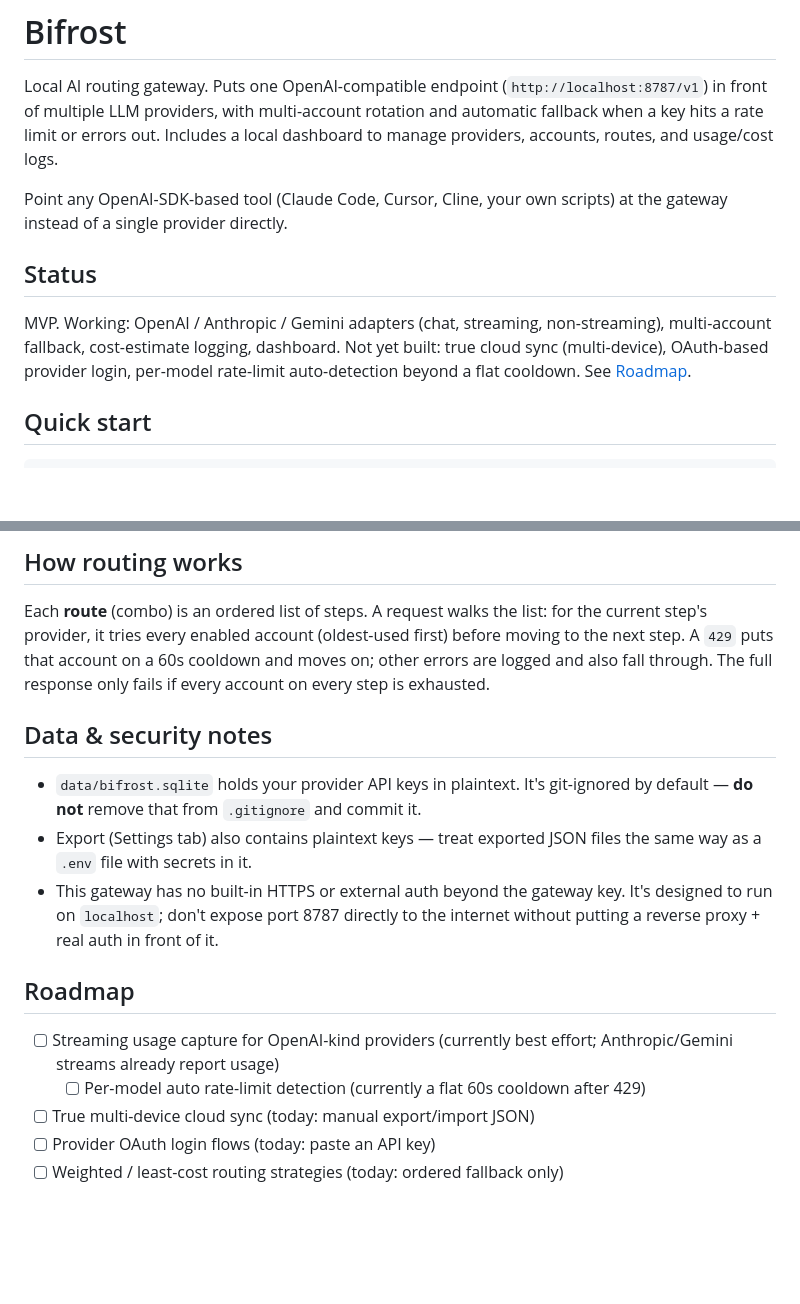
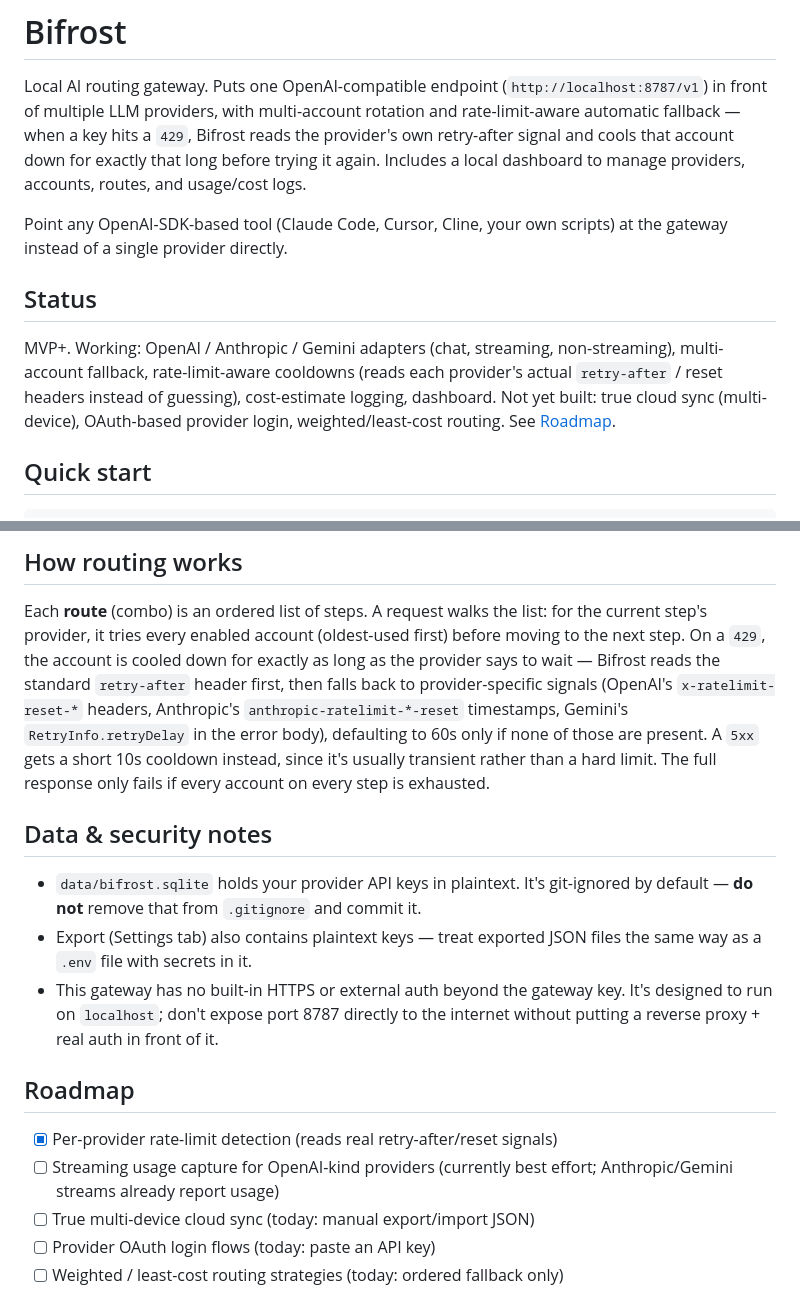
Before and after one commit to Momoru2002/Bifrost-gateway, a Markdown page: README.md, 2 parts joined by grey strips. Rendered like a GitHub page; blank space fills up the shorter version.

Commit message:
Update README: document rate-limit-aware fallback, refresh roadmap

```diff
--- a/README.md
+++ b/README.md
@@ -2,20 +2,23 @@
 
 Local AI routing gateway. Puts one OpenAI-compatible endpoint
 (`http://localhost:8787/v1`) in front of multiple LLM providers, with
-multi-account rotation and automatic fallback when a key hits a rate limit
-or errors out. Includes a local dashboard to manage providers, accounts,
-routes, and usage/cost logs.
+multi-account rotation and rate-limit-aware automatic fallback — when a
+key hits a `429`, Bifrost reads the provider's own retry-after signal and
+cools that account down for exactly that long before trying it again.
+Includes a local dashboard to manage providers, accounts, routes, and
+usage/cost logs.
 
 Point any OpenAI-SDK-based tool (Claude Code, Cursor, Cline, your own
 scripts) at the gateway instead of a single provider directly.
 
 ## Status
 
-MVP. Working: OpenAI / Anthropic / Gemini adapters (chat, streaming,
-non-streaming), multi-account fallback, cost-estimate logging, dashboard.
-Not yet built: true cloud sync (multi-device), OAuth-based provider login,
-per-model rate-limit auto-detection beyond a flat cooldown. See
-[Roadmap](#roadmap).
+MVP+. Working: OpenAI / Anthropic / Gemini adapters (chat, streaming,
+non-streaming), multi-account fallback, rate-limit-aware cooldowns (reads
+each provider's actual `retry-after` / reset headers instead of guessing),
+cost-estimate logging, dashboard. Not yet built: true cloud sync
+(multi-device), OAuth-based provider login, weighted/least-cost routing.
+See [Roadmap](#roadmap).
 
 ## Quick start
 
@@ -51,10 +54,15 @@ curl http://localhost:8787/v1/chat/completions \
 
 Each **route** (combo) is an ordered list of steps. A request walks the
 list: for the current step's provider, it tries every enabled account
-(oldest-used first) before moving to the next step. A `429` puts that
-account on a 60s cooldown and moves on; other errors are logged and also
-fall through. The full response only fails if every account on every step
-is exhausted.
+(oldest-used first) before moving to the next step. On a `429`, the
+account is cooled down for exactly as long as the provider says to wait —
+Bifrost reads the standard `retry-after` header first, then falls back to
+provider-specific signals (OpenAI's `x-ratelimit-reset-*` headers,
+Anthropic's `anthropic-ratelimit-*-reset` timestamps, Gemini's
+`RetryInfo.retryDelay` in the error body), defaulting to 60s only if none
+of those are present. A `5xx` gets a short 10s cooldown instead, since
+it's usually transient rather than a hard limit. The full response only
+fails if every account on every step is exhausted.
 
 ## Data & security notes
 
@@ -70,9 +78,9 @@ is exhausted.
 
 ## Roadmap
 
+- [x] Per-provider rate-limit detection (reads real retry-after/reset signals)
 - [ ] Streaming usage capture for OpenAI-kind providers (currently best
       effort; Anthropic/Gemini streams already report usage)
-  - [ ] Per-model auto rate-limit detection (currently a flat 60s cooldown after 429)
 - [ ] True multi-device cloud sync (today: manual export/import JSON)
 - [ ] Provider OAuth login flows (today: paste an API key)
 - [ ] Weighted / least-cost routing strategies (today: ordered fallback only)
```
